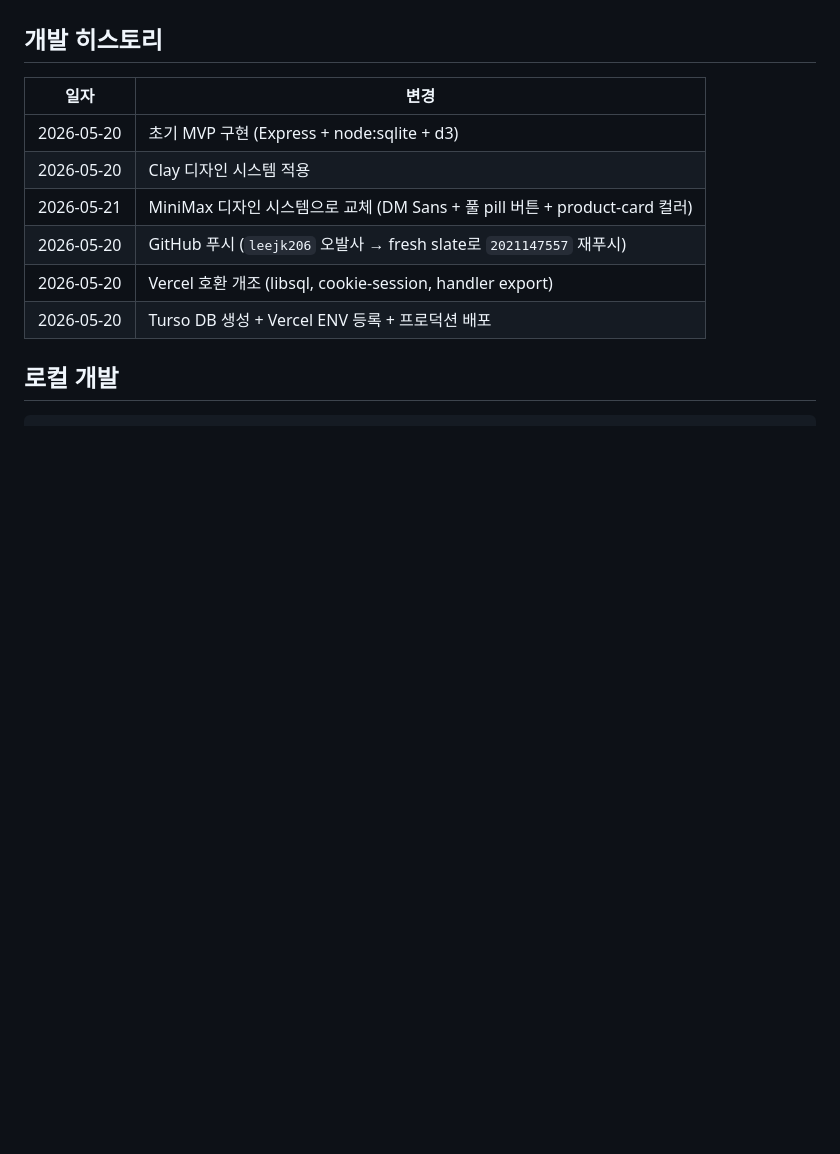
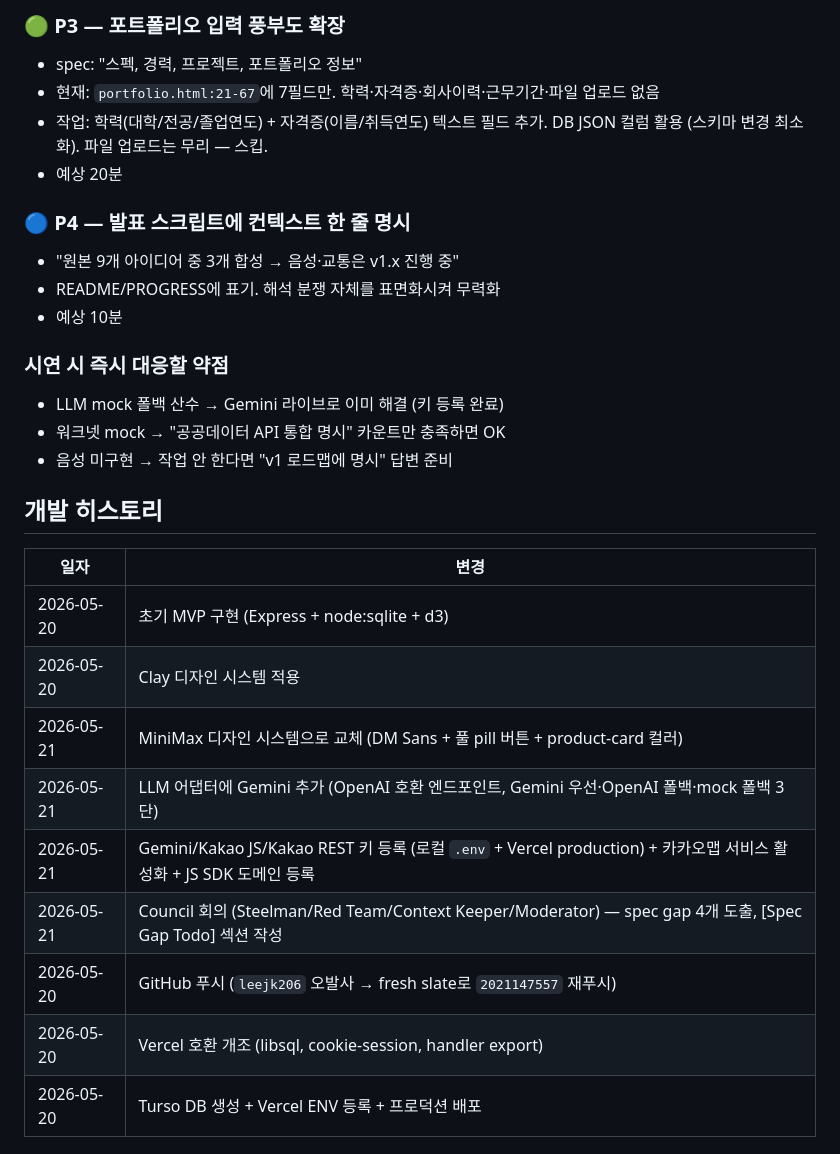
Before and after one commit to 2021147557/AI-job-companion, a Markdown page: PROGRESS.md, the part around one of its changes. GitHub-like rendering; blank space fills up the shorter version.

```diff
--- a/PROGRESS.md
+++ b/PROGRESS.md
@@ -80,3 +99,18 @@ Turso DB (ai-job-companion-2021147557leejk, Tokyo 리전)
+### 🟢 P3 — 포트폴리오 입력 풍부도 확장
+- spec: "스펙, 경력, 프로젝트, 포트폴리오 정보"
+- 현재: `portfolio.html:21-67`에 7필드만. 학력·자격증·회사이력·근무기간·파일 업로드 없음
+- 작업: 학력(대학/전공/졸업연도) + 자격증(이름/취득연도) 텍스트 필드 추가. DB JSON 컬럼 활용 (스키마 변경 최소화). 파일 업로드는 무리 — 스킵.
+- 예상 20분
+
+### 🔵 P4 — 발표 스크립트에 컨텍스트 한 줄 명시
+- "원본 9개 아이디어 중 3개 합성 → 음성·교통은 v1.x 진행 중"
+- README/PROGRESS에 표기. 해석 분쟁 자체를 표면화시켜 무력화
+- 예상 10분
+
+### 시연 시 즉시 대응할 약점
+- LLM mock 폴백 산수 → Gemini 라이브로 이미 해결 (키 등록 완료)
+- 워크넷 mock → "공공데이터 API 통합 명시" 카운트만 충족하면 OK
+- 음성 미구현 → 작업 안 한다면 "v1 로드맵에 명시" 답변 준비
 
 ## 개발 히스토리
 
@@ -85,6 +119,9 @@ Turso DB (ai-job-companion-2021147557leejk, Tokyo 리전)
 | 2026-05-20 | 초기 MVP 구현 (Express + node:sqlite + d3) |
 | 2026-05-20 | Clay 디자인 시스템 적용 |
 | 2026-05-21 | MiniMax 디자인 시스템으로 교체 (DM Sans + 풀 pill 버튼 + product-card 컬러) |
+| 2026-05-21 | LLM 어댑터에 Gemini 추가 (OpenAI 호환 엔드포인트, Gemini 우선·OpenAI 폴백·mock 폴백 3단) |
+| 2026-05-21 | Gemini/Kakao JS/Kakao REST 키 등록 (로컬 `.env` + Vercel production) + 카카오맵 서비스 활성화 + JS SDK 도메인 등록 |
+| 2026-05-21 | Council 회의 (Steelman/Red Team/Context Keeper/Moderator) — spec gap 4개 도출, [Spec Gap Todo] 섹션 작성 |
 | 2026-05-20 | GitHub 푸시 (`leejk206` 오발사 → fresh slate로 `2021147557` 재푸시) |
 | 2026-05-20 | Vercel 호환 개조 (libsql, cookie-session, handler export) |
 | 2026-05-20 | Turso DB 생성 + Vercel ENV 등록 + 프로덕션 배포 |
```
Also changed, not shown: other parts of PROGRESS.md (+27 -8 lines).
